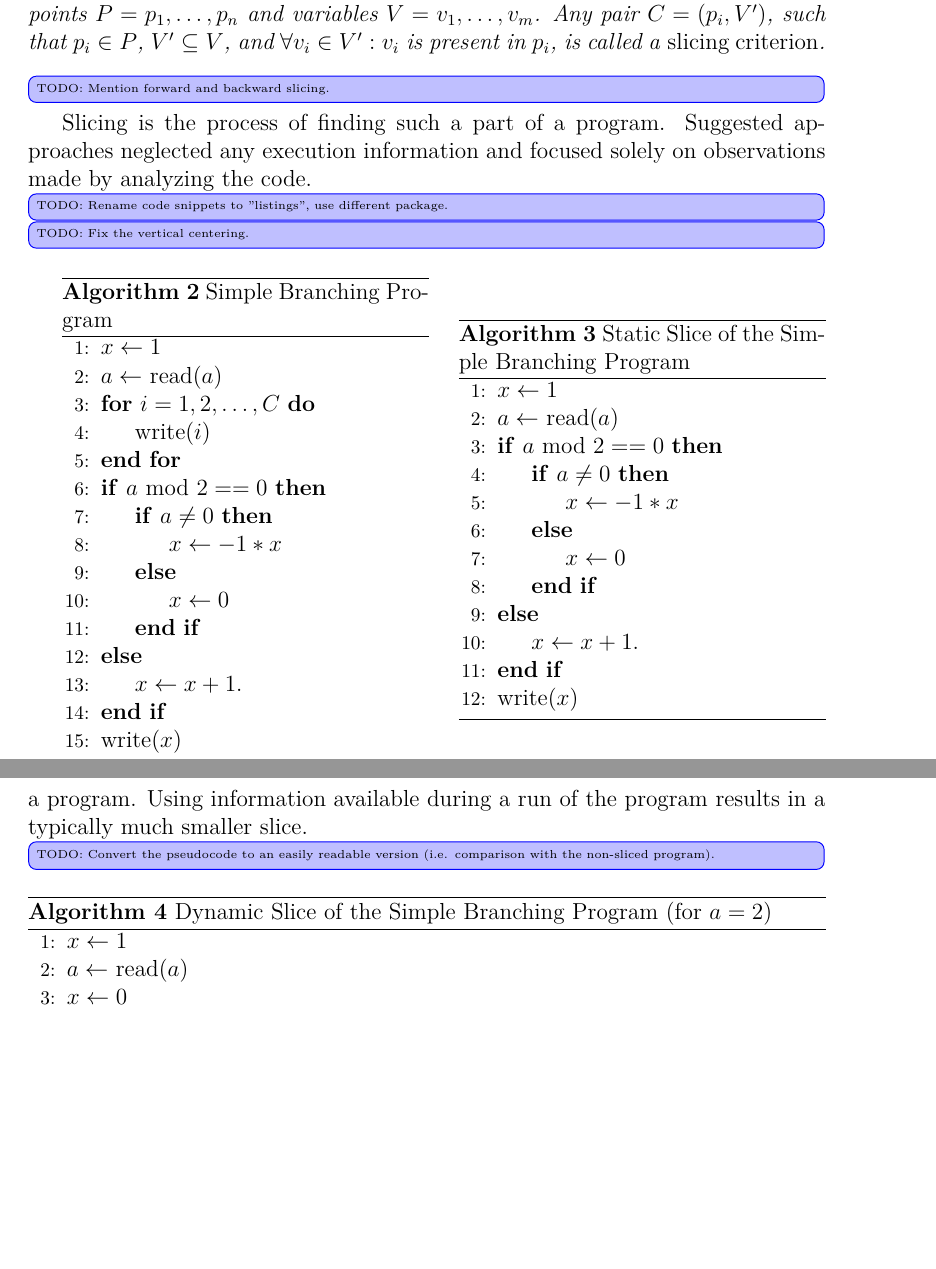
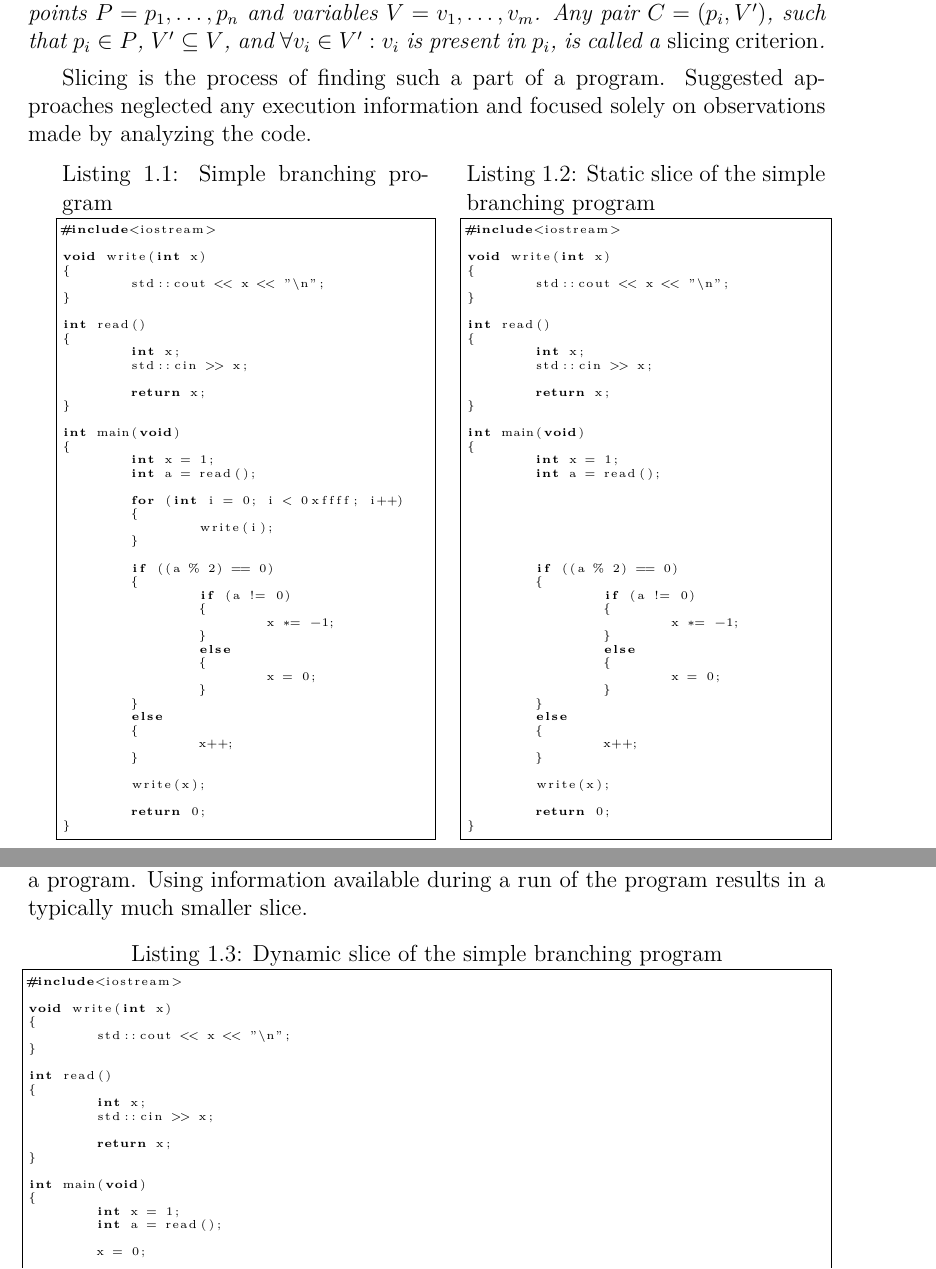
Before and after one commit to leskovde/AutoPIE, a LaTeX thesis (Thesis/source/thesis.tex, which reads Thesis/source/chap01_debugging.tex, Thesis/source/macros.tex): two parts of pages 10 and 12 of 21, joined at a grey line, cut so that both start at the same text, the shorter picture padded with empty space. Compiled offline with pdfLaTeX.

Commit message:
Changed the algorithmic package to lstlistings

```diff
--- a/Thesis/source/chap01_debugging.tex
+++ b/Thesis/source/chap01_debugging.tex
@@ -201,60 +208,111 @@ as a part of a program that potentially affects given variables in a given point
   is called a \emph{slicing criterion}.
 \end{defn}
 
-\change[inline]{TODO: Mention forward and backward slicing.}
-
 Slicing is the process of finding such a part of a program.
 Suggested approaches neglected any execution information and
 focused solely on observations made by analyzing the code.
 
-\change[inline]{TODO: Rename code snippets to "listings", use different package.}
-\change[inline]{TODO: Fix the vertical centering.}
+\begin{minipage}{0.46\textwidth}
+\begin{lstlisting}[basicstyle=\tiny, caption=Simple branching pro\-gram,
+  frame=tlrb, language=C++, label={lst:simpleexample}]
+#include<iostream>
 
-\begin{minipage}{0.46\textwidth}
-\begin{algorithm}[H]
-	\centering
-	\caption{Simple Branching Program}
-	\label{alg:simple}
-	\begin{algorithmic}[1]
-		\State $x \leftarrow 1$
-		\State $a \leftarrow$ read($a$)
-		\For{$i = 1,2,\dots,C$}
-			\State write($i$)
-		\EndFor
-		\If{$a$ mod $2 == 0$}
-			\If{$a \neq 0$}
-				\State $x \leftarrow -1 * x$
-			\Else
-				\State $x \leftarrow 0$
-			\EndIf
-		\Else
-			\State $x \leftarrow x + 1$.
-		\EndIf
-		\State write($x$)
-	\end{algorithmic}
-\end{algorithm}
+void write(int x)
+{
+	std::cout << x << "\n";
+}
+
+int read()
+{
+	int x;
+	std::cin >> x;
+
+	return x;
+}
+
+int main(void)
+{
+	int x = 1;
+	int a = read();
+
+	for (int i = 0; i < 0xffff; i++)
+	{
+		write(i);
+	}
+
+	if ((a % 2) == 0)
+	{
+		if (a != 0)
+		{
+			x *= -1;
+		}
+		else
+		{
+			x = 0;
+		}
+	}
+	else
+	{
+		x++;
+	}
+
+	write(x);
+
+	return 0;
+}
+\end{lstlisting}
 \end{minipage}
 \hfill
-\begin{minipage}{0.46\textwidth}
-\begin{algorithm}[H]
-	\centering
-	\caption{Static Slice of the Simple Branching Program}
-	\label{alg:slice}
-	\begin{algorithmic}[1]
-		\State $x \leftarrow 1$
-		\State $a \leftarrow$ read($a$)
-		\If{$a$ mod $2 == 0$}
-			\If{$a \neq 0$}
-				\State $x \leftarrow -1 * x$
-			\Else
-				\State $x \leftarrow 0$
-			\EndIf
-		\Else
-			\State $x \leftarrow x + 1$.
-		\EndIf
-		\State write($x$)
-	\end{algorithmic}
-\end{algorithm}
+\begin{minipage}{.45\textwidth}
+\begin{lstlisting}[basicstyle=\tiny, caption=Static slice of the simple
+  branching program, frame=tlrb, language=C++,
+  label={lst:staticslice}]
+#include<iostream>
+
+void write(int x)
+{
+	std::cout << x << "\n";
+}
+
+int read()
+{
+	int x;
+	std::cin >> x;
+
+	return x;
+}
+
+int main(void)
+{
+	int x = 1;
+	int a = read();
+
+
+
+
+
+
+	if ((a % 2) == 0)
+	{
+		if (a != 0)
+		{
+			x *= -1;
+		}
+		else
+		{
+			x = 0;
+		}
+	}
+	else
+	{
+		x++;
+	}
+
+	write(x);
+
+	return 0;
+}
+\end{lstlisting}
 \end{minipage}
 
 Later that year, K. J. Ottenstein and L. M. Ottenstein \citep*{Ottenstein84}
@@ -331,18 +387,36 @@ dynamic slicing builds a slice for a given execution of a program.
 Using information available during a run of the program
 results in a typically much smaller slice.
 
-\change[inline]{TODO: Convert the pseudocode to an easily readable
-version (i.e. comparison with the non-sliced program).}
+\begin{lstlisting}[basicstyle=\tiny, caption=Dynamic slice of the simple
+  branching program, frame=tlrb,
+  language=C++, label={lst:dynamicslice}]
+#include<iostream>
 
-\begin{algorithm}
-	\caption{Dynamic Slice of the Simple Branching Program (for $a = 2$)}
-	\begin{algorithmic}[1]
-		\State $x \leftarrow 1$
-		\State $a \leftarrow$ read($a$)
-		\State $x \leftarrow 0$
-		\State write($x$)
-	\end{algorithmic}
-\end{algorithm}
+void write(int x)
+{
+	std::cout << x << "\n";
+}
+
+int read()
+{
+	int x;
+	std::cin >> x;
+
+	return x;
+}
+
+int main(void)
+{
+	int x = 1;
+	int a = read();
+
+	x = 0;
+
+	write(x);
+
+	return 0;
+}
+\end{lstlisting}
 
 This decrease in size is mainly due to removing unnecessary
 branching of control statements and unexecuted statements in general.
--- a/Thesis/source/macros.tex
+++ b/Thesis/source/macros.tex
@@ -89,6 +89,7 @@
 %%% Coding packages for pseudocode
 \usepackage{algorithm}
 \usepackage{algpseudocode}
+\usepackage{listings}
 
 %%% Todo notes
 \usepackage{xargs}	% Use more than one optional parameter in a new commands
```
Also changed, not shown: Thesis/source/chap02_tools.tex (+6 -9 lines), Thesis/source/thesis.pdf, Thesis/source/chap01_debugging.tex (21 more changed lines), 1 other file.
